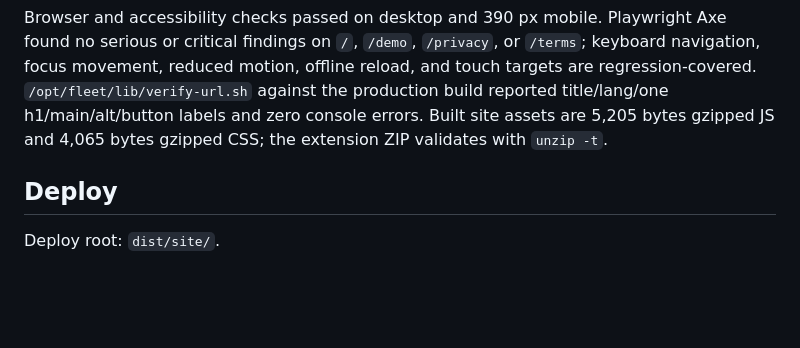
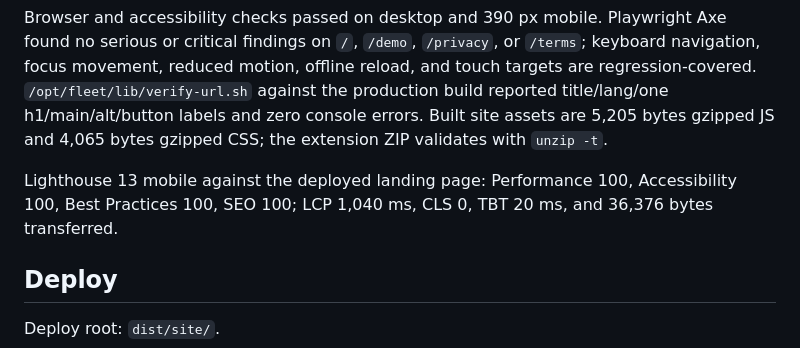
Before and after one commit to B-Divyesh/sf-caption-choice-memory, a Markdown page: .factory/handoff.md, the part around the change. Rendered like a GitHub page; blank space fills up the shorter version.

Commit message:
docs: record release performance evidence

```diff
--- a/.factory/handoff.md
+++ b/.factory/handoff.md
@@ -60,6 +60,10 @@ the production build reported title/lang/one h1/main/alt/button labels and zero
 console errors. Built site assets are 5,205 bytes gzipped JS and 4,065 bytes
 gzipped CSS; the extension ZIP validates with `unzip -t`.
 
+Lighthouse 13 mobile against the deployed landing page: Performance 100,
+Accessibility 100, Best Practices 100, SEO 100; LCP 1,040 ms, CLS 0, TBT 20 ms,
+and 36,376 bytes transferred.
+
 ## Deploy
 
 Deploy root: `dist/site/`.
```
